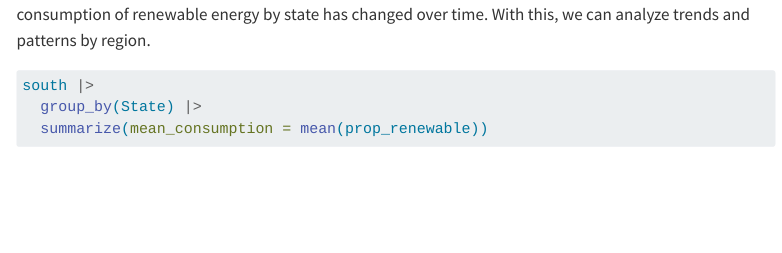
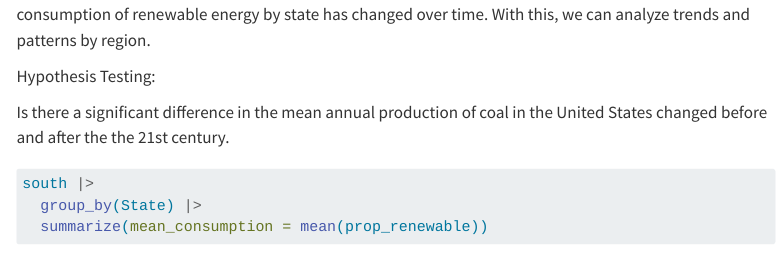
Before and after one commit to sta199-s23-2/project-banana-boat, a Quarto document (report.qmd): the page in a window 1100 px wide, from 7400 px down. Rendered offline with R 4.5, knitr and Pandoc in place of Quarto, with nearby package versions; some code elsewhere in the file could not run offline; menus at the side of the page are left out.

Commit message:
hypothesis drafted

````diff
--- a/report.qmd
+++ b/report.qmd
@@ -308,6 +308,10 @@ midwest |>
 
 These graphs allow us to both compare the different regions in the US, and within each region see how the consumption of renewable energy by state has changed over time. With this, we can analyze trends and patterns by region.
 
+Hypothesis Testing:
+
+Is there a significant difference in the mean annual production of coal in the United States changed before and after the the 21st century.
+
 ```{r}
 
 south |>
````
Also changed, not shown: report.qmd (1 more changed lines).
